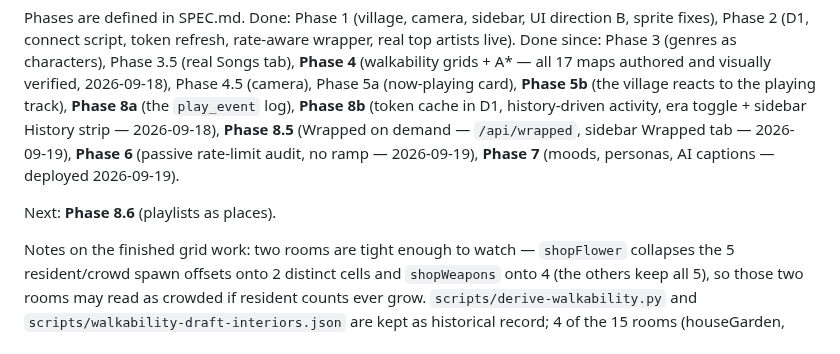
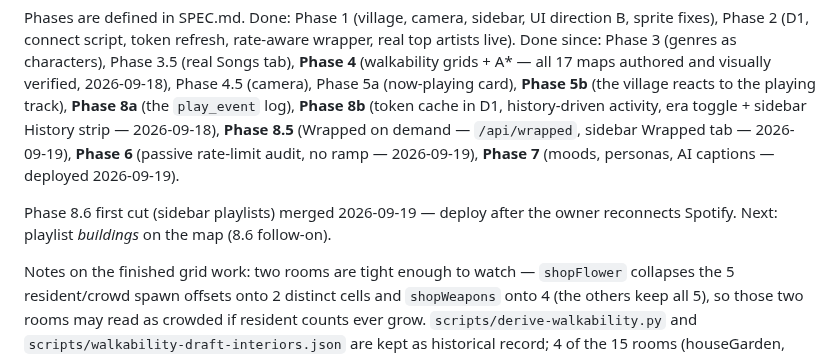
Before and after one commit to mavericksxx/echoes, a Markdown page: BACKLOG.md, the part around the change. GitHub-like rendering.

```diff
--- a/BACKLOG.md
+++ b/BACKLOG.md
@@ -9,7 +9,8 @@ History strip — 2026-09-18), **Phase 8.5** (Wrapped on demand — `/api/wrappe
 — 2026-09-19), **Phase 6** (passive rate-limit audit, no ramp — 2026-09-19), **Phase 7** (moods, personas, AI
 captions — deployed 2026-09-19).
 
-Next: **Phase 8.6** (playlists as places).
+Phase 8.6 first cut (sidebar playlists) merged 2026-09-19 — deploy after the owner reconnects Spotify.
+Next: playlist *buildings* on the map (8.6 follow-on).
 
 Notes on the finished grid work: two rooms are tight enough to watch — `shopFlower` collapses the 5
 resident/crowd spawn offsets onto 2 distinct cells and `shopWeapons` onto 4 (the others keep all 5),
```
Also changed, not shown: CHANGELOG.md (+3 -0 lines).
